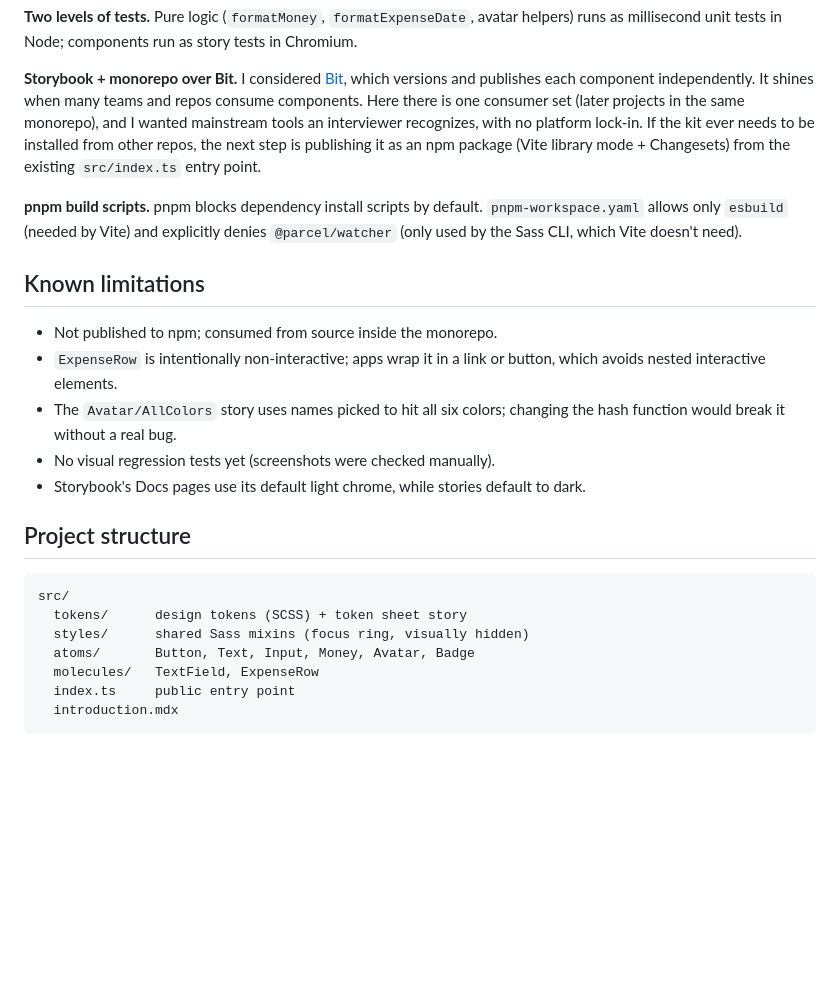
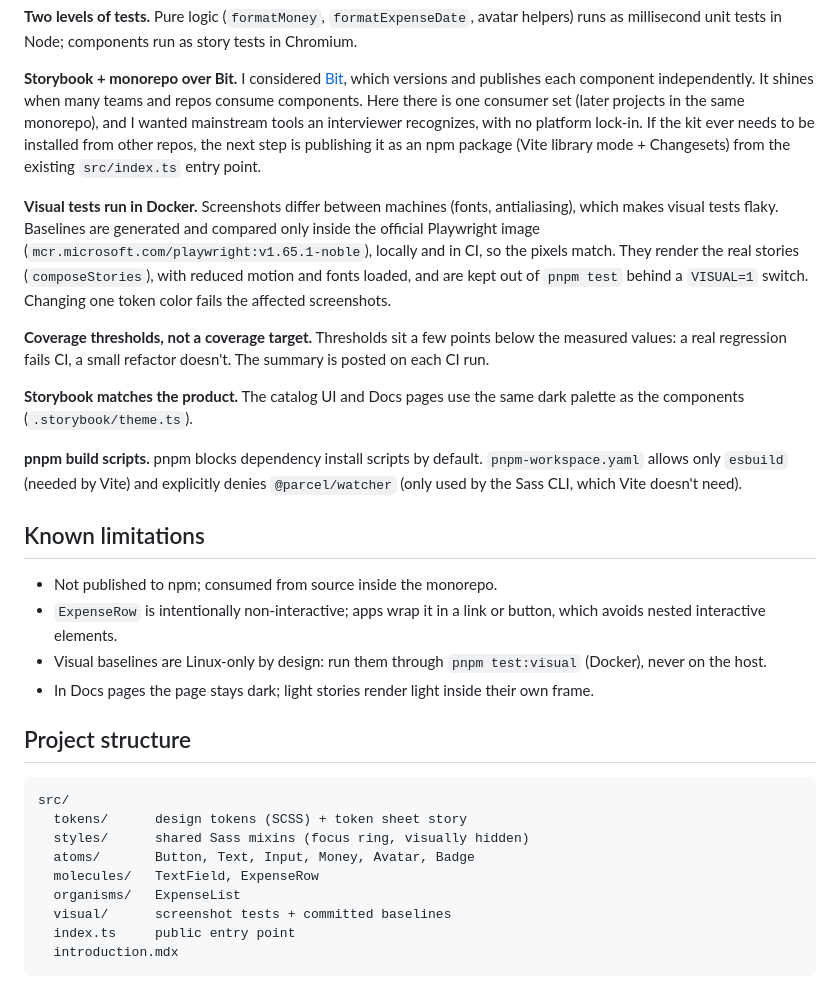
Before and after one commit to sebamar88/portfolio, a Markdown page: 01-design-system/README.md, the part around one of its changes. Rendered like a GitHub page; blank space fills up the shorter version.

````diff
--- a/01-design-system/README.md
+++ b/01-design-system/README.md
@@ -85,6 +95,18 @@ recognizes, with no platform lock-in. If the kit ever needs to be installed from
 next step is publishing it as an npm package (Vite library mode + Changesets) from the existing
 `src/index.ts` entry point.
 
+**Visual tests run in Docker.** Screenshots differ between machines (fonts, antialiasing), which
+makes visual tests flaky. Baselines are generated and compared only inside the official Playwright
+image (`mcr.microsoft.com/playwright:v1.65.1-noble`), locally and in CI, so the pixels match. They
+render the real stories (`composeStories`), with reduced motion and fonts loaded, and are kept out
+of `pnpm test` behind a `VISUAL=1` switch. Changing one token color fails the affected screenshots.
+
+**Coverage thresholds, not a coverage target.** Thresholds sit a few points below the measured
+values: a real regression fails CI, a small refactor doesn't. The summary is posted on each CI run.
+
+**Storybook matches the product.** The catalog UI and Docs pages use the same dark palette as the
+components (`.storybook/theme.ts`).
+
 **pnpm build scripts.** pnpm blocks dependency install scripts by default. `pnpm-workspace.yaml`
 allows only `esbuild` (needed by Vite) and explicitly denies `@parcel/watcher` (only used by the Sass
 CLI, which Vite doesn't need).
@@ -94,10 +116,9 @@ CLI, which Vite doesn't need).
 - Not published to npm; consumed from source inside the monorepo.
 - `ExpenseRow` is intentionally non-interactive; apps wrap it in a link or button, which avoids
   nested interactive elements.
-- The `Avatar/AllColors` story uses names picked to hit all six colors; changing the hash function
-  would break it without a real bug.
-- No visual regression tests yet (screenshots were checked manually).
-- Storybook's Docs pages use its default light chrome, while stories default to dark.
+- Visual baselines are Linux-only by design: run them through `pnpm test:visual` (Docker), never
+  on the host.
+- In Docs pages the page stays dark; light stories render light inside their own frame.
 
 ## Project structure
 
@@ -107,6 +128,8 @@ src/
   styles/      shared Sass mixins (focus ring, visually hidden)
   atoms/       Button, Text, Input, Money, Avatar, Badge
   molecules/   TextField, ExpenseRow
+  organisms/   ExpenseList
+  visual/      screenshot tests + committed baselines
   index.ts     public entry point
   introduction.mdx
 ```
````
Also changed, not shown: other parts of 01-design-system/README.md (+11 -1 lines), 01-design-system/docs/storybook.png (added), 2 other files.
